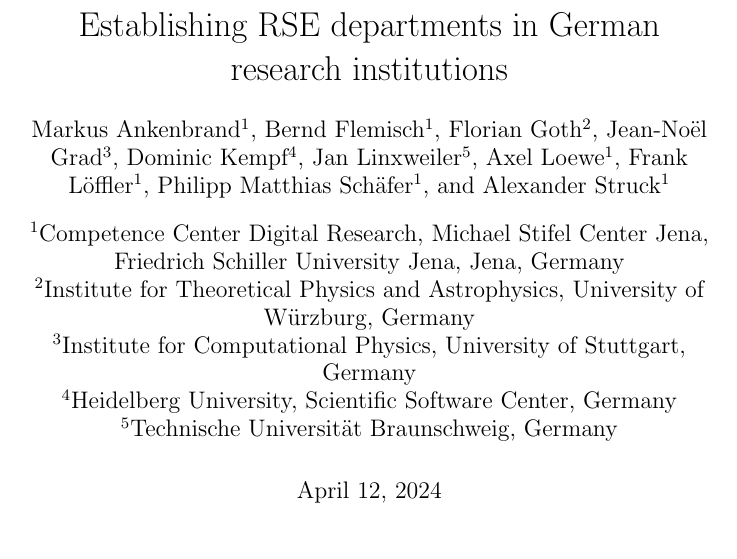
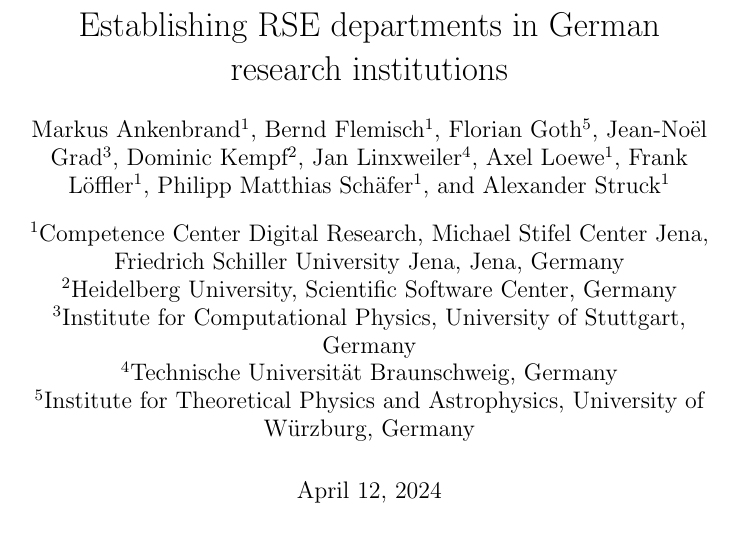
Before and after one commit to DE-RSE/2023_paper-RSE-groups, a LaTeX document (paper.tex, which reads contributors.tex): part of page 1 of 20, cut so that both start at the same text. Compiled offline with pdfLaTeX.

Commit message:
updated contributors

```diff
--- a/contributors.tex
+++ b/contributors.tex
@@ -1,18 +1,20 @@
-% The file contributors.tex is automatically generated. Changed within will be overwritten.
+% The file contributors.tex is automatically generated by running contributors.py.
+% Changed within will be OVERWRITTEN.
 % For changes to the tex template, change contributors.tex.j2.
 % For changes to the author information, change contributors.yml.
+%
 \author[]{Markus Ankenbrand}
 \author[]{Bernd Flemisch}
-\author[2]{Florian Goth}
+\author[5]{Florian Goth}
 \author[3]{Jean-Noël Grad}
-\author[4]{Dominic Kempf}
-\author[5]{Jan Linxweiler}
+\author[2]{Dominic Kempf}
+\author[4]{Jan Linxweiler}
 \author[]{Axel Loewe}
 \author[1]{Frank Löffler}
 \author[1]{Philipp Matthias Schäfer}
 \author[]{Alexander Struck}
 \affil[1]{Competence Center Digital Research, Michael Stifel Center Jena, Friedrich Schiller University Jena, Jena, Germany}
-\affil[2]{Institute for Theoretical Physics and Astrophysics, University of Würzburg, Germany}
+\affil[2]{Heidelberg University, Scientific Software Center, Germany}
 \affil[3]{Institute for Computational Physics, University of Stuttgart, Germany}
-\affil[4]{Heidelberg University, Scientific Software Center, Germany}
-\affil[5]{Technische Universität Braunschweig, Germany}
+\affil[4]{Technische Universität Braunschweig, Germany}
+\affil[5]{Institute for Theoretical Physics and Astrophysics, University of Würzburg, Germany}
```
